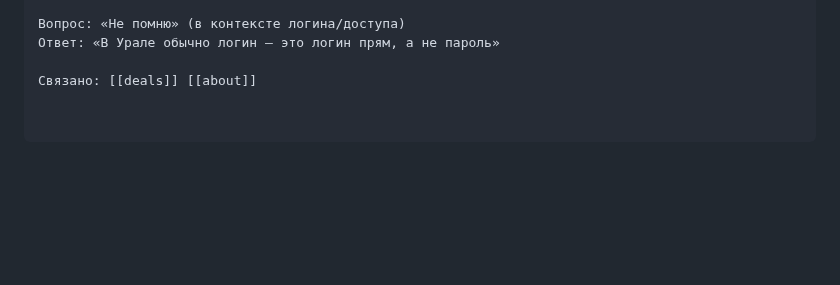
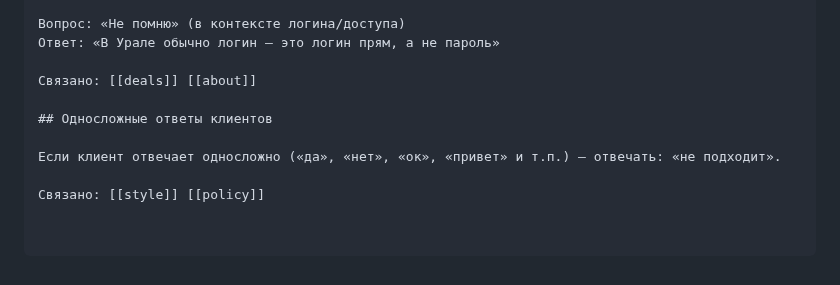
Before and after one commit to simba-stack/workchat-bot, a Markdown page: knowledge/faq.md, the part around the change. GitHub-like rendering; blank space fills up the shorter version.

Commit message:
ai-knowledge: реакция на односложные ответы клиентов

```diff
--- a/knowledge/faq.md
+++ b/knowledge/faq.md
@@ -2556,3 +2556,9 @@ https://telegra.ph/PRIDE---Usloviya-i-polozheniya-provedeniya-sdelok-po-pokupke-
 Ответ: «В Урале обычно логин — это логин прям, а не пароль»
 
 Связано: [[deals]] [[about]]
+
+## Односложные ответы клиентов
+
+Если клиент отвечает односложно («да», «нет», «ок», «привет» и т.п.) — отвечать: «не подходит».
+
+Связано: [[style]] [[policy]]
```
